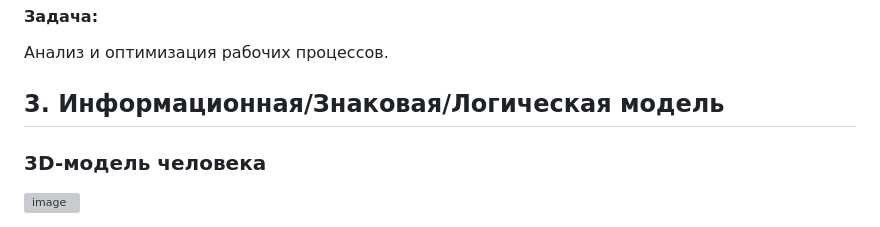
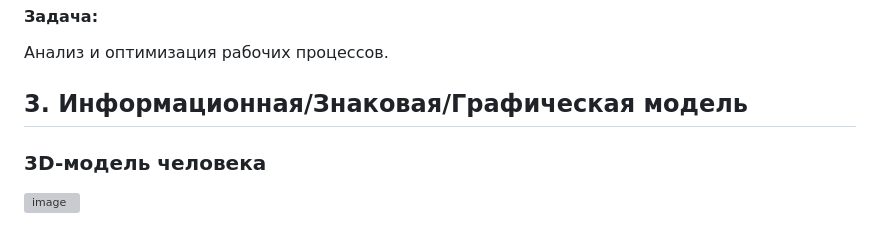
Before and after one commit to Gerash07/gerash07.github.io, a Markdown page: MODELS.md, the part around the change. Rendered like a GitHub page; grey boxes are pictures that could not be loaded.

```diff
--- a/MODELS.md
+++ b/MODELS.md
@@ -18,7 +18,7 @@
 Структуррование информации и быстрое оперирование ей. Возможность быстрого анализа информации. Выявление уязвимостей в процессах.
 #### Задача:
 Анализ и оптимизация рабочих процессов.
-## 3. Информационная/Знаковая/Логическая модель
+## 3. Информационная/Знаковая/Графическая модель
 ### 3D-модель человека
 ![image](https://github.com/user-attachments/assets/787bb943-314a-44aa-9811-b274e2897342)
 
```
